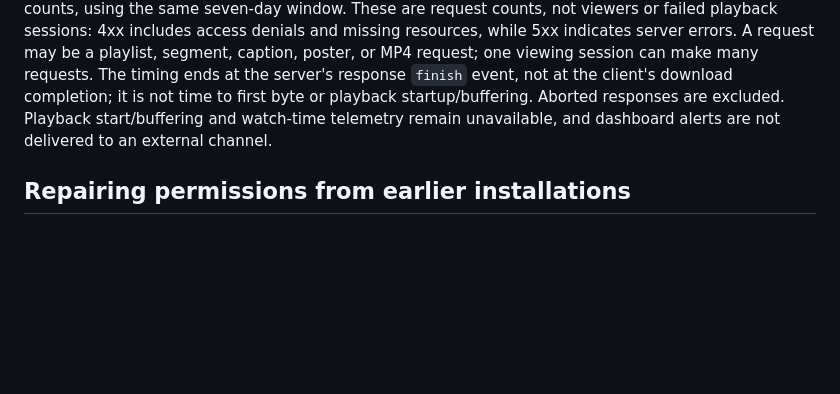
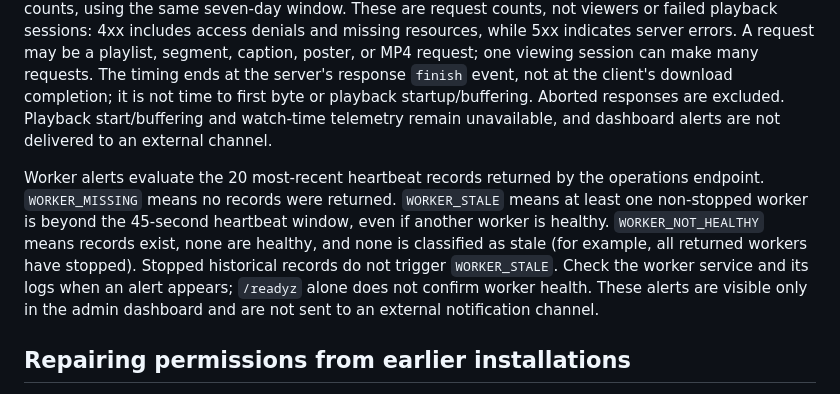
Before and after one commit to souzamonteiro/maia-lms, a Markdown page: docs/08-operations.md, the part around the change. GitHub-like rendering; blank space fills up the shorter version.

Commit message:
Document worker alert classification
Co-authored-by: Copilot <223556219+Copilot@users.noreply.github.com>

```diff
--- a/docs/08-operations.md
+++ b/docs/08-operations.md
@@ -449,6 +449,16 @@ download completion; it is not time to first byte or playback startup/buffering.
 Aborted responses are excluded. Playback start/buffering and watch-time telemetry
 remain unavailable, and dashboard alerts are not delivered to an external channel.
 
+Worker alerts evaluate the 20 most-recent heartbeat records returned by the
+operations endpoint. `WORKER_MISSING` means no records were returned.
+`WORKER_STALE` means at least one non-stopped worker is beyond the 45-second
+heartbeat window, even if another worker is healthy. `WORKER_NOT_HEALTHY` means
+records exist, none are healthy, and none is classified as stale (for example,
+all returned workers have stopped). Stopped historical records do not trigger
+`WORKER_STALE`. Check the worker service and its logs when an alert appears;
+`/readyz` alone does not confirm worker health. These alerts are visible only in
+the admin dashboard and are not sent to an external notification channel.
+
 ## Repairing permissions from earlier installations
 
 If Node logs `MODULE_NOT_FOUND` for `current/apps/api/dist/server.js` or `current/apps/worker/dist/worker.js`, inspect the path with:
```
Also changed, not shown: TODO.md (+3 -0 lines).
